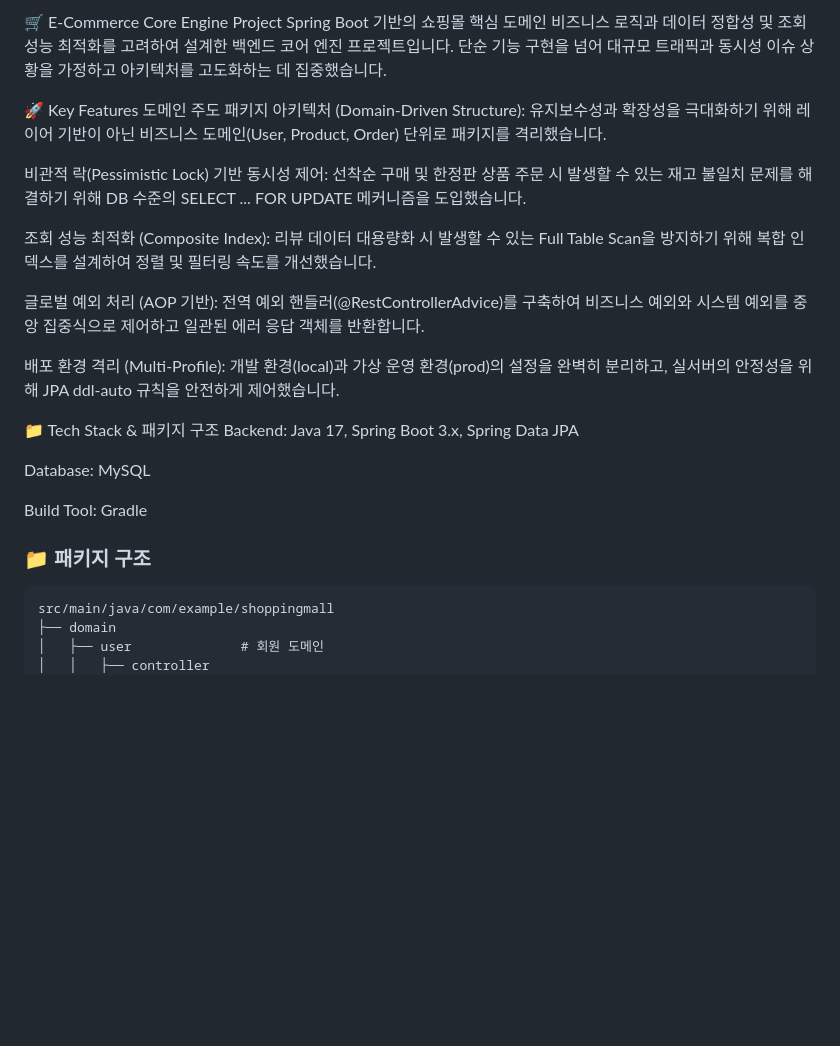
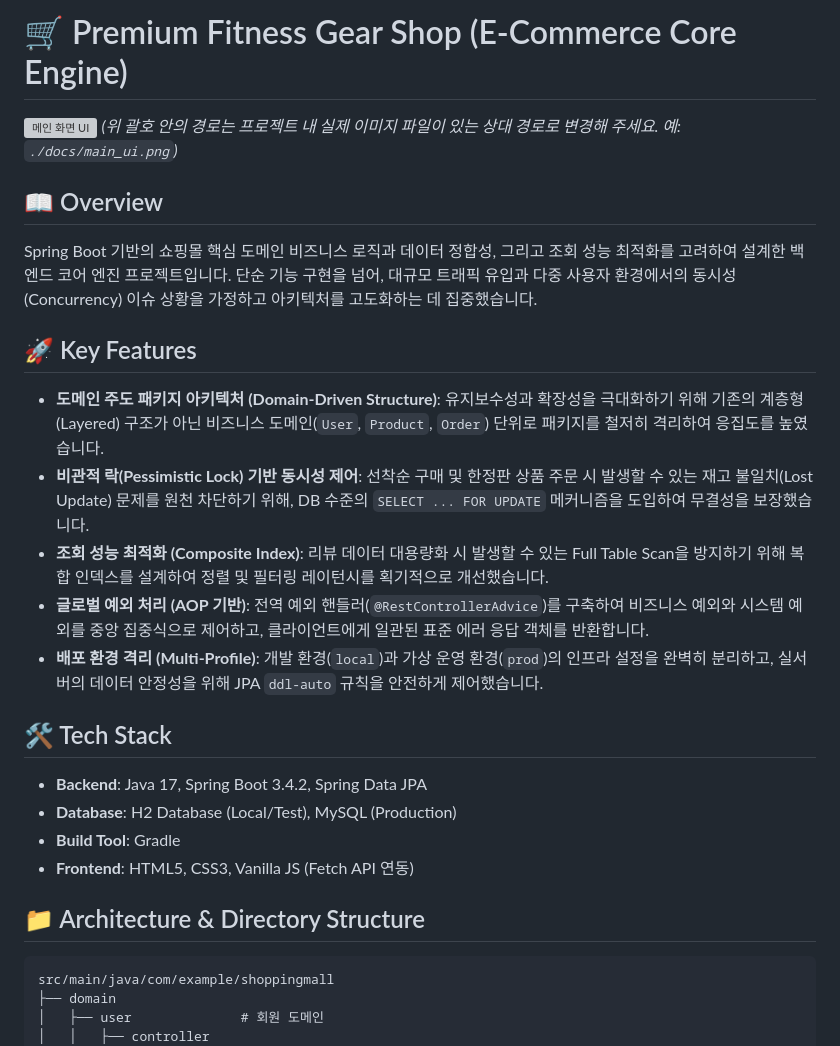
Before and after one commit to WhiteBearCode02/shopping-mall-project, a Markdown page: README.md, the part around one of its changes. Drawn GitHub-style; blank space fills up the shorter version; grey boxes are pictures that could not be loaded.

````diff
--- a/README.md
+++ b/README.md
@@ -1,25 +1,26 @@
-🛒 E-Commerce Core Engine Project
-Spring Boot 기반의 쇼핑몰 핵심 도메인 비즈니스 로직과 데이터 정합성 및 조회 성능 최적화를 고려하여 설계한 백엔드 코어 엔진 프로젝트입니다. 단순 기능 구현을 넘어 대규모 트래픽과 동시성 이슈 상황을 가정하고 아키텍처를 고도화하는 데 집중했습니다.
+# 🛒 Premium Fitness Gear Shop (E-Commerce Core Engine)
 
-🚀 Key Features
-도메인 주도 패키지 아키텍처 (Domain-Driven Structure): 유지보수성과 확장성을 극대화하기 위해 레이어 기반이 아닌 비즈니스 도메인(User, Product, Order) 단위로 패키지를 격리했습니다.
+![메인 화면 UI](./image_ec85bf.png)
+*(위 괄호 안의 경로는 프로젝트 내 실제 이미지 파일이 있는 상대 경로로 변경해 주세요. 예: `./docs/main_ui.png`)*
 
-비관적 락(Pessimistic Lock) 기반 동시성 제어: 선착순 구매 및 한정판 상품 주문 시 발생할 수 있는 재고 불일치 문제를 해결하기 위해 DB 수준의 SELECT ... FOR UPDATE 메커니즘을 도입했습니다.
+## 📖 Overview
+Spring Boot 기반의 쇼핑몰 핵심 도메인 비즈니스 로직과 데이터 정합성, 그리고 조회 성능 최적화를 고려하여 설계한 백엔드 코어 엔진 프로젝트입니다. 단순 기능 구현을 넘어, 대규모 트래픽 유입과 다중 사용자 환경에서의 동시성(Concurrency) 이슈 상황을 가정하고 아키텍처를 고도화하는 데 집중했습니다.
 
-조회 성능 최적화 (Composite Index): 리뷰 데이터 대용량화 시 발생할 수 있는 Full Table Scan을 방지하기 위해 복합 인덱스를 설계하여 정렬 및 필터링 속도를 개선했습니다.
+## 🚀 Key Features
+- **도메인 주도 패키지 아키텍처 (Domain-Driven Structure)**: 유지보수성과 확장성을 극대화하기 위해 기존의 계층형(Layered) 구조가 아닌 비즈니스 도메인(`User`, `Product`, `Order`) 단위로 패키지를 철저히 격리하여 응집도를 높였습니다.
+- **비관적 락(Pessimistic Lock) 기반 동시성 제어**: 선착순 구매 및 한정판 상품 주문 시 발생할 수 있는 재고 불일치(Lost Update) 문제를 원천 차단하기 위해, DB 수준의 `SELECT ... FOR UPDATE` 메커니즘을 도입하여 무결성을 보장했습니다.
+- **조회 성능 최적화 (Composite Index)**: 리뷰 데이터 대용량화 시 발생할 수 있는 Full Table Scan을 방지하기 위해 복합 인덱스를 설계하여 정렬 및 필터링 레이턴시를 획기적으로 개선했습니다.
+- **글로벌 예외 처리 (AOP 기반)**: 전역 예외 핸들러(`@RestControllerAdvice`)를 구축하여 비즈니스 예외와 시스템 예외를 중앙 집중식으로 제어하고, 클라이언트에게 일관된 표준 에러 응답 객체를 반환합니다.
+- **배포 환경 격리 (Multi-Profile)**: 개발 환경(`local`)과 가상 운영 환경(`prod`)의 인프라 설정을 완벽히 분리하고, 실서버의 데이터 안정성을 위해 JPA `ddl-auto` 규칙을 안전하게 제어했습니다.
 
-글로벌 예외 처리 (AOP 기반): 전역 예외 핸들러(@RestControllerAdvice)를 구축하여 비즈니스 예외와 시스템 예외를 중앙 집중식으로 제어하고 일관된 에러 응답 객체를 반환합니다.
+## 🛠️ Tech Stack
+- **Backend**: Java 17, Spring Boot 3.4.2, Spring Data JPA
+- **Database**: H2 Database (Local/Test), MySQL (Production)
+- **Build Tool**: Gradle
+- **Frontend**: HTML5, CSS3, Vanilla JS (Fetch API 연동)
 
-배포 환경 격리 (Multi-Profile): 개발 환경(local)과 가상 운영 환경(prod)의 설정을 완벽히 분리하고, 실서버의 안정성을 위해 JPA ddl-auto 규칙을 안전하게 제어했습니다.
+## 📁 Architecture & Directory Structure
 
-📁 Tech Stack & 패키지 구조
-Backend: Java 17, Spring Boot 3.x, Spring Data JPA
-
-Database: MySQL
-
-Build Tool: Gradle
-
-### 📁 패키지 구조
 ```text
 src/main/java/com/example/shoppingmall
 ├── domain
````
Also changed, not shown: other parts of README.md (+39 -29 lines).
